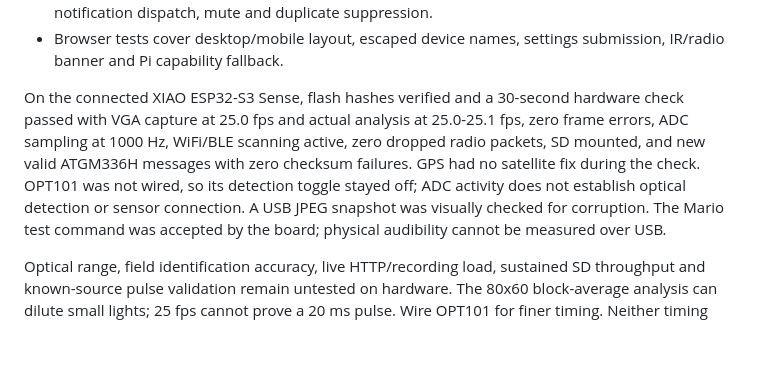
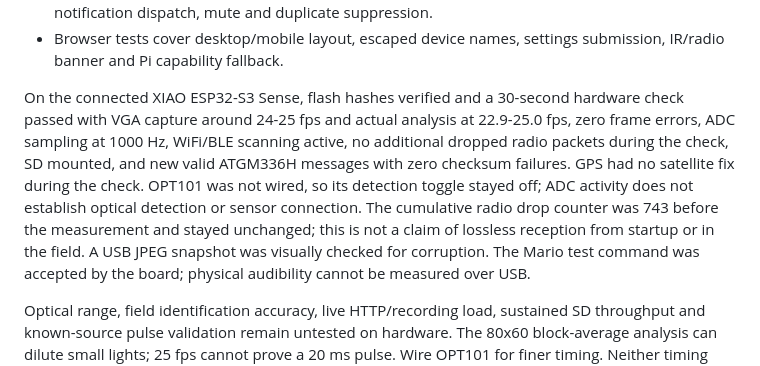
Before and after one commit to valleytechsolutions/Flock-Noir, a Markdown page: binaries/BUILD.md, the part around the change. GitHub-like rendering; blank space fills up the shorter version.

Commit message:
Record final 0.4.3 hardware measurements in release notes

```diff
--- a/binaries/BUILD.md
+++ b/binaries/BUILD.md
@@ -34,12 +34,14 @@ Validation on September 22, 2026:
   settings submission, IR/radio banner and Pi capability fallback.
 
 On the connected XIAO ESP32-S3 Sense, flash hashes verified and a 30-second
-hardware check passed with VGA capture at 25.0 fps and actual analysis at
-25.0-25.1 fps, zero frame errors, ADC sampling at 1000 Hz, WiFi/BLE scanning
-active, zero dropped radio packets, SD mounted, and
+hardware check passed with VGA capture around 24-25 fps and actual analysis at
+22.9-25.0 fps, zero frame errors, ADC sampling at 1000 Hz, WiFi/BLE scanning
+active, no additional dropped radio packets during the check, SD mounted, and
 new valid ATGM336H messages with zero checksum failures. GPS had no satellite
 fix during the check. OPT101 was not wired, so its detection toggle stayed off;
 ADC activity does not establish optical detection or sensor connection.
+The cumulative radio drop counter was 743 before the measurement and stayed
+unchanged; this is not a claim of lossless reception from startup or in the field.
 A USB JPEG snapshot was visually checked for corruption. The Mario test command
 was accepted by the board; physical audibility cannot be measured over USB.
 
```
